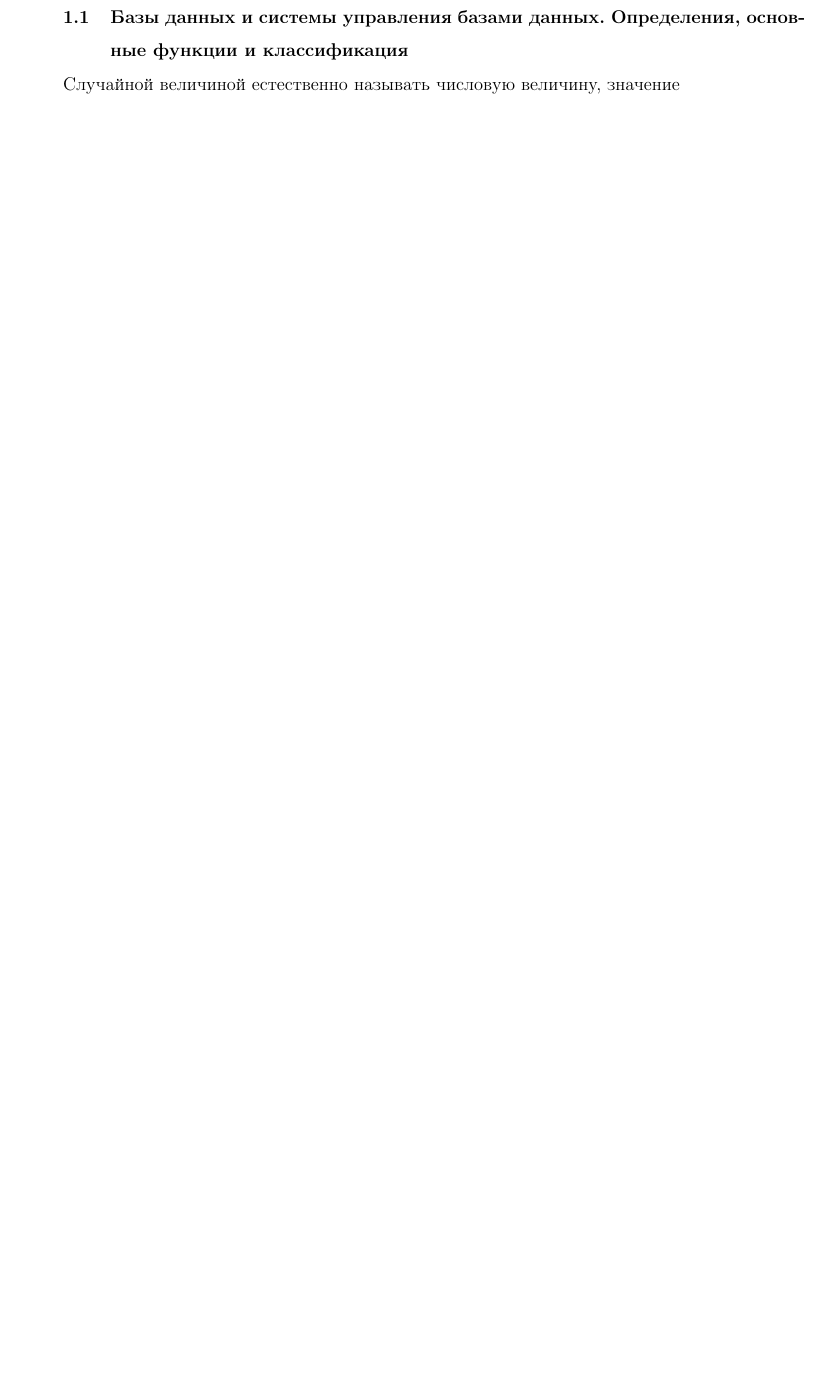
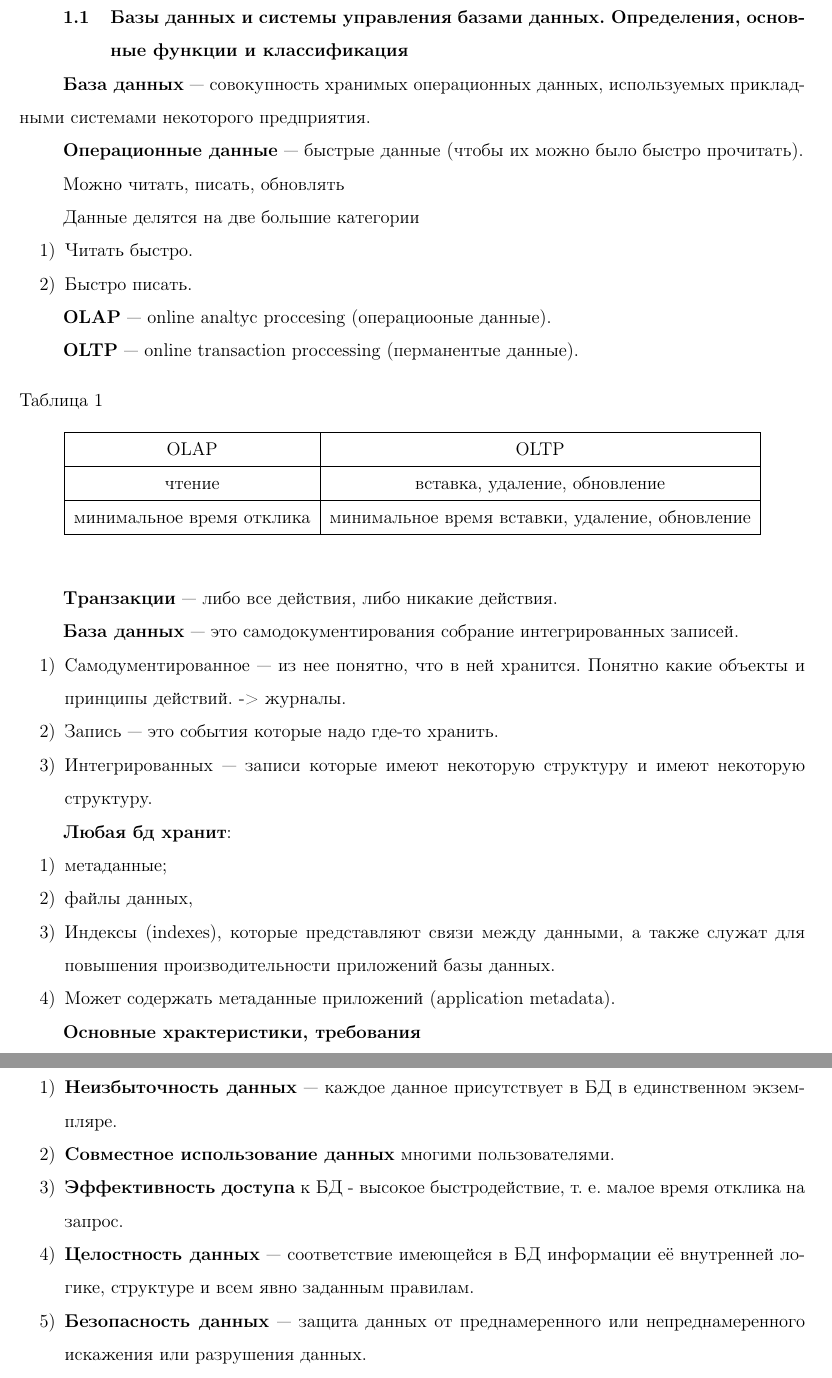
Before and after one commit to xanderkov/ics7-exams, a LaTeX problem sheet (db/exam/main.tex, which reads db/exam/content.tex): part of page 2 of 3 before the commit and two parts of pages 2 and 3 of 5 after it, the two joined at a grey line, cut so that both start at the same text, the shorter picture padded with empty space. Compiled offline with pdfLaTeX.

Commit message:
Added 1 quetion

```diff
--- a/db/exam/content.tex
+++ b/db/exam/content.tex
@@ -2,4 +2,64 @@
 
 \subsection{Базы данных и системы управления базами данных. Определения, основные функции и классификация}
 
-Случайной величиной естественно называть числовую величину, значение
+\textbf{База данных} --- совокупность хранимых операционных данных, используемых прикладными системами некоторого предприятия.
+
+\textbf{Операционные данные} --- быстрые данные (чтобы их можно было быстро прочитать).
+
+Можно читать, писать, обновлять
+
+Данные делятся на две большие категории
+
+\begin{enumerate}
+	\item Читать быстро.
+	\item Быстро писать.
+\end{enumerate}
+
+\textbf{OLAP} --- online analtyc proccesing (операциооные данные).
+
+\textbf{OLTP} --- online transaction proccessing (перманентые данные).
+
+\begin{table}[ht!]
+	\begin{center}
+		\caption{}
+		\label{tbl:best}
+		\begin{tabular}{|c|c|}
+			\hline
+			OLAP & OLTP \\
+			\hline
+			чтение & вставка, удаление, обновление \\
+			\hline
+			минимальное время отклика & минимальное время вставки, удаление, обновление \\
+			\hline
+		\end{tabular}
+	\end{center}
+\end{table}
+
+\textbf{Транзакции} --- либо все действия, либо никакие действия.
+
+\textbf{База данных} --- это самодокументирования собрание интегрированных записей.
+
+\begin{enumerate}
+	\item Самодументированное --- из нее понятно, что в ней хранится. Понятно какие объекты и принципы действий. -> журналы.
+	\item Запись --- это события которые надо где-то хранить.
+	\item Интегрированных --- записи которые имеют некоторую структуру и имеют некоторую структуру.
+\end{enumerate}
+
+\textbf{Любая бд хранит}:
+
+\begin{enumerate}
+	\item метаданные;
+	\item файлы данных,
+	\item Индексы (indexes), которые представляют связи между данными,  a также служат для повышения производительности приложений базы данных.
+	\item Может содержать метаданные приложений (application metadata).
+\end{enumerate}
+
+\textbf{Основные храктеристики, требования}
+
+\begin{enumerate}
+	\item \textbf{Неизбыточность данных} --- каждое данное присутствует в БД в единственном экземпляре.
+	\item \textbf{Совместное использование данных} многими пользователями.
+	\item \textbf{Эффективность доступа} к БД - высокое быстродействие, т. е. малое время отклика на запрос.
+	\item \textbf{Целостность данных} --- соответствие имеющейся в БД информации её внутренней логике, структуре и всем явно заданным правилам.
+	\item \textbf{Безопасность данных} --- защита данных от преднамеренного или непреднамеренного искажения или разрушения данных.
+	\item \textbf{Восстановление данных} после программных и аппаратных сбоев.
@@ -6,3 +106,5 @@
+	\end{itemize}
+\end{enumerate}
 
 \subsection{Семантическое моделирование данных}
 
```
Also changed, not shown: db/exam/main.pdf, db/exam/content.tex (40 more changed lines).
